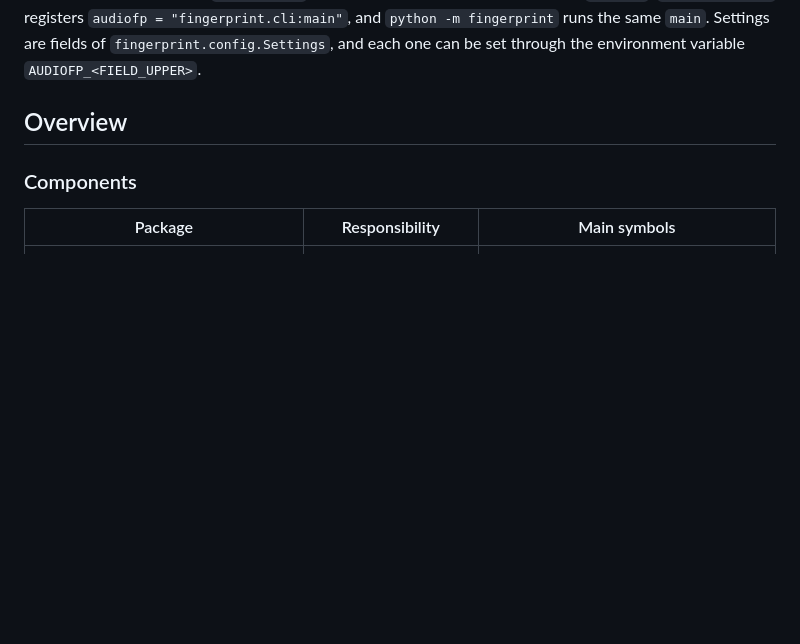
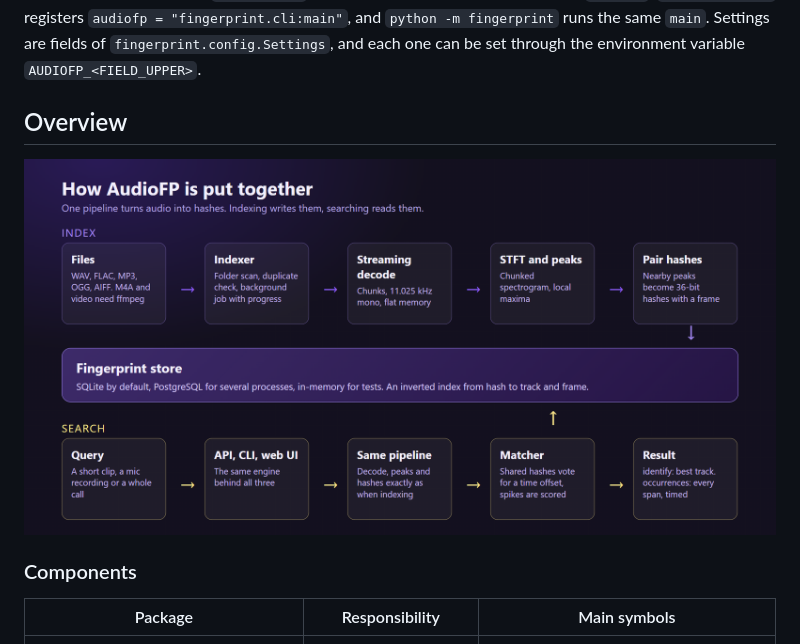
Before and after one commit to inboxpraveen/Audio-Fingerprint, a Markdown page: docs/ARCHITECTURE.md, the part around the change. Drawn GitHub-style; blank space fills up the shorter version.

Commit message:
Show the architecture diagram in the README and architecture doc

```diff
--- a/docs/ARCHITECTURE.md
+++ b/docs/ARCHITECTURE.md
@@ -5,6 +5,8 @@ How AudioFP 2.x is put together and how the fingerprinting and matching works. T
 The package you import is `fingerprint`. The distribution and the CLI are called `audiofp`: `pyproject.toml` registers `audiofp = "fingerprint.cli:main"`, and `python -m fingerprint` runs the same `main`. Settings are fields of `fingerprint.config.Settings`, and each one can be set through the environment variable `AUDIOFP_<FIELD_UPPER>`.
 
 ## Overview
+
+![Indexing and searching share one pipeline around the fingerprint store](../assets/Architecture.png)
 
 ### Components
 
```
Also changed, not shown: README.md (+4 -0 lines).
